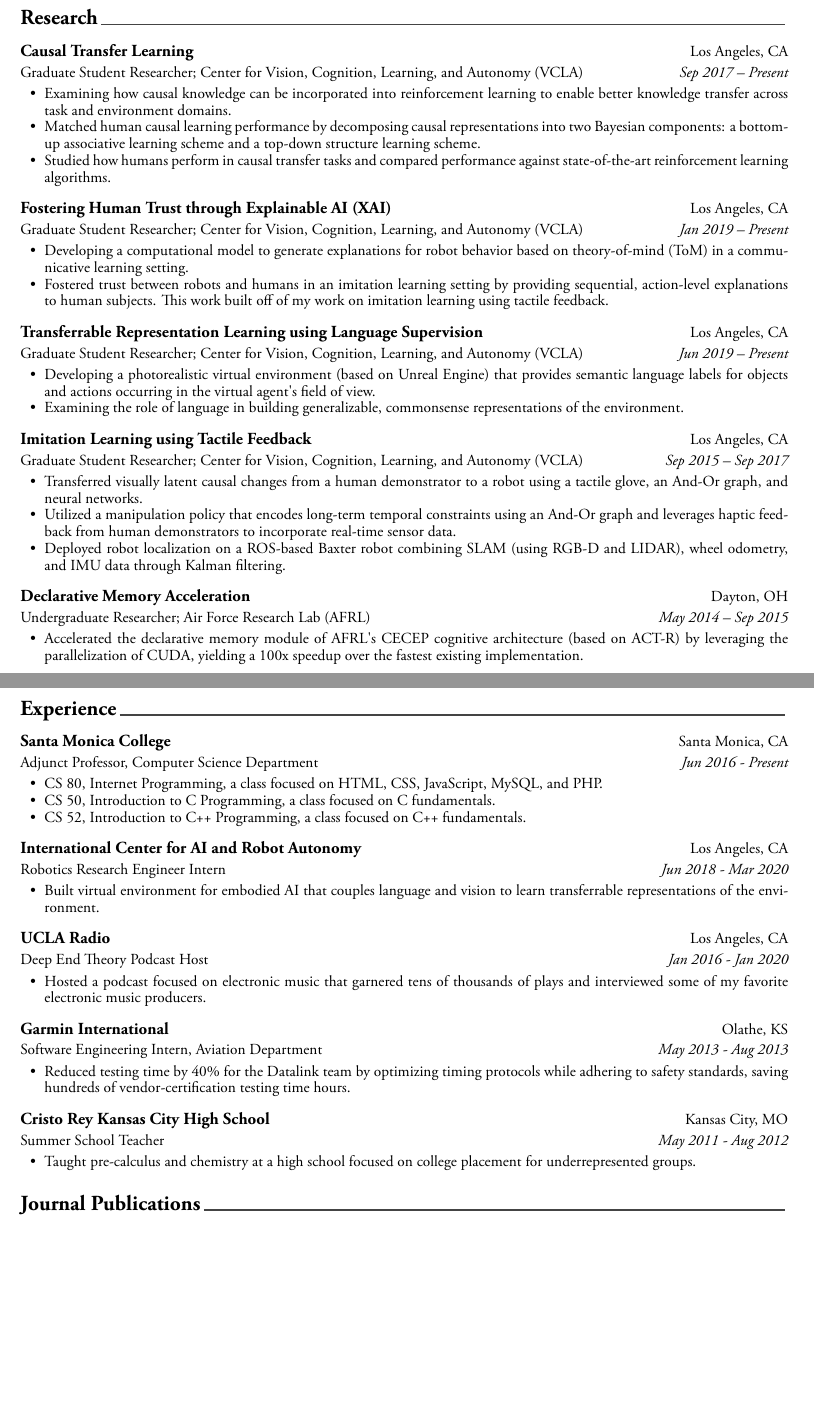
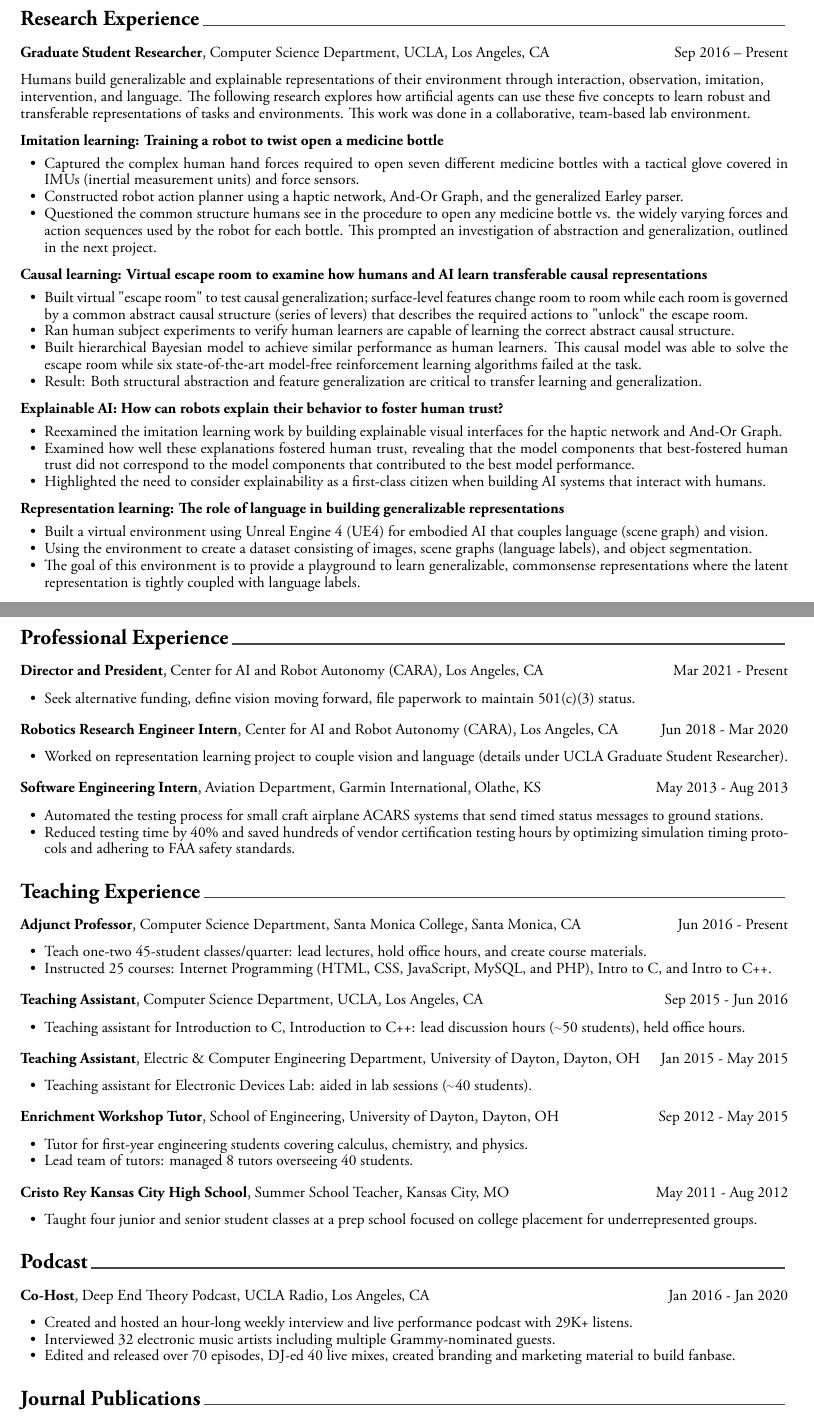
Before and after one commit to mjedmonds/cv, a LaTeX CV (cv.tex, which reads common-sections/education.tex, cv-sections/podcast.tex, cv-sections/professionalexperience.tex): two parts of pages 1 and 2 of 3, joined at a grey line, cut so that both start at the same text, the shorter picture padded with empty space. The pictures show the PDF file cv.pdf that the author committed with the source.

Commit message:
First update based on Anne's feedback

```diff
--- a/common-sections/education.tex
+++ b/common-sections/education.tex
@@ -12,14 +12,12 @@
 
 %------------------------------------------------
 
-\cventry
-{Ph.D. in Computer Science, Artifical Intelligence Concentration; Advisor: Prof. Song-Chun Zhu}
-{University of California, Los Angeles} % Institution
+\educationentry
+{University of California, Los Angeles (UCLA)} % Institution
 {Los Angeles, CA} % Location
-{Expected Jun 2021} % Date(s)
-{ % Description(s) bullet points
-% \begin{cvitems}
-% \item {Advised by Professor Song-Chun Zhu}
-% \end{cvitems}
+{
+  \educationdescription{Ph.D. in Computer Science, Artificial Intelligence Concentration; Advisor: Prof. Song-Chun Zhu}{Expected Jun 2021}{Dissertation: "Learning how and why: Causal learning and explanation from physical and interactive environments."}
+  \vspace{1mm}
+  \educationdescription{M.S. in Computer Science; Advisor: Prof. Song-Chun Zhu}{Jun 2017}{Thesis: "Learning Complex Functional Manipulations by Human Demonstration and Fluent Discovery."}
 }
 
@@ -26,19 +25,6 @@
 %------------------------------------------------
 
-\cventry
-{M.S. in Computer Science; Advisor: Prof. Song-Chun Zhu}
-{University of California, Los Angeles} % Institution
-{Los Angeles, CA} % Location
-{Jun 2017} % Date(s)
-{ % Description(s) bullet points
-% \begin{cvitems}
-% \item {Advised by Professor Song-Chun Zhu}
-% \end{cvitems}
-}
 
-%------------------------------------------------
-
-\cventry
-{B.S. in Computer Engineering; Magna Cum Laude; Advisor: Prof. Tarek Taha}
+\educationentry
 {University of Dayton} % Institution
 {Dayton, OH} % Location
--- /dev/null
+++ b/cv-sections/podcast.tex
@@ -0,0 +1,26 @@
+%----------------------------------------------------------------------------------------
+%	SECTION TITLE
+%----------------------------------------------------------------------------------------
+
+\cvsection{Podcast}
+
+%----------------------------------------------------------------------------------------
+%	SECTION CONTENT
+%----------------------------------------------------------------------------------------
+
+\begin{cventries}
+
+\cventry
+{Deep End Theory Podcast, UCLA Radio}
+{Co-Host}
+{Los Angeles, CA}
+{Jan 2016 - Jan 2020}
+{
+\begin{cvitems}
+\item Created and hosted an hour-long weekly interview and live performance podcast with 29K+ listens.
+\item Interviewed 32 electronic music artists including multiple Grammy-nominated guests.
+\item Edited and released over 70 episodes, DJ-ed 40 live mixes, created branding and marketing material to build fanbase.
+\end{cvitems}
+}
+
+\end{cventries}
--- /dev/null
+++ b/cv-sections/professionalexperience.tex
@@ -0,0 +1,47 @@
+%----------------------------------------------------------------------------------------
+%	SECTION TITLE
+%----------------------------------------------------------------------------------------
+
+\cvsection{Professional Experience}
+
+%----------------------------------------------------------------------------------------
+%	SECTION CONTENT
+%----------------------------------------------------------------------------------------
+
+\begin{cventries}
+
+\cventry
+{Center for AI and Robot Autonomy (CARA)}
+{Director and President}
+{Los Angeles, CA}
+{Mar 2021 - Present}
+{
+\begin{cvitems}
+\item Seek alternative funding, define vision moving forward, file paperwork to maintain 501(c)(3) status.
+\end{cvitems}
+}
+
+\cventry
+{Center for AI and Robot Autonomy (CARA)}
+{Robotics Research Engineer Intern}
+{Los Angeles, CA}
+{Jun 2018 - Mar 2020}
+{
+\begin{cvitems}
+\item Worked on representation learning project to couple vision and language (details under UCLA Graduate Student Researcher).
+\end{cvitems}
+}
+
+\cventry
+{Aviation Department, Garmin International}
+{Software Engineering Intern}
+{Olathe, KS}
+{May 2013 - Aug 2013}
+{
+\begin{cvitems}
+\item Automated the testing process for small craft airplane ACARS systems that send timed status messages to ground stations.
+\item Reduced testing time by 40\% and saved hundreds of vendor certification testing hours by optimizing simulation timing protocols and adhering to FAA safety standards.
+\end{cvitems}
+}
+
+\end{cventries}
--- a/cv-sections/research.tex
+++ b/cv-sections/research.tex
@@ -15,75 +15,129 @@
 % STICK TO "accomplished X measured by Y by doing Z" for the descriptions
 
 \cventry
-{Graduate Student Researcher; Center for Vision, Cognition, Learning, and Autonomy (VCLA)}
-{Causal Transfer Learning}
+{Computer Science Department, UCLA}
+{Graduate Student Researcher}
 {Los Angeles, CA}
-{Sep 2017 – Present}
+{Sep 2016 – Present}
 {
+\begin{flushleft}
+Humans build generalizable and explainable representations of their environment through interaction, observation, imitation, intervention, and language. The following research explores how artificial agents can use these five concepts to learn robust and transferable representations of tasks and environments. This work was done in a collaborative, team-based lab environment.
+\end{flushleft}
+%
+\begin{flushleft}
+\entrysmalltitlestyle{Imitation learning: Training a robot to twist open a medicine bottle}
+\end{flushleft}
+\vspace{-1mm}
 \begin{cvitems}
-\item Examining how causal knowledge can be incorporated into reinforcement learning to enable better knowledge transfer across task and environment domains.
-\item Matched human causal learning performance by decomposing causal representations into two Bayesian components: a bottom-up associative learning scheme and a top-down structure learning scheme.
-\item Studied how humans perform in causal transfer tasks and compared performance against state-of-the-art reinforcement learning algorithms.
+  \item Captured the complex human hand forces required to open seven different medicine bottles with a tactical glove covered in IMUs (inertial measurement units) and force sensors.
+  \item Constructed robot action planner using a haptic network, And-Or Graph, and the generalized Earley parser.
+  \item Questioned the common structure humans see in the procedure to open any medicine bottle vs. the widely varying forces and action sequences used by the robot for each bottle.  This prompted an investigation of abstraction and generalization, outlined in the next project.
+\end{cvitems}
+%
+\begin{flushleft}
+\entrysmalltitlestyle{Causal learning: Virtual escape room to examine how humans and AI learn transferable causal representations}
+\end{flushleft}
+\vspace{-1mm}
+\begin{cvitems}
+  \item Built virtual "escape room" to test causal generalization; surface-level features change room to room while each room is governed by a common abstract causal structure (series of levers) that describes the required actions to "unlock" the escape room.
+  \item Ran human subject experiments to verify human learners are capable of learning the correct abstract causal structure.
+  \item Built hierarchical Bayesian model to achieve similar performance as human learners.  This causal model was able to solve the escape room while six state-of-the-art model-free reinforcement learning algorithms failed at the task.
+  \item Result: Both structural abstraction and feature generalization are critical to transfer learning and generalization.
+\end{cvitems}
+%
+\begin{flushleft}
+\entrysmalltitlestyle{Explainable AI: How can robots explain their behavior to foster human trust?}
+\end{flushleft}
+\vspace{-1mm}
+\begin{cvitems}
+  \item Reexamined the imitation learning work by building explainable visual interfaces for the haptic network and And-Or Graph.
+  \item Examined how well these explanations fostered human trust, revealing that the model components that best-fostered human trust did not correspond to the model components that contributed to the best model performance.
+  \item Highlighted the need to consider explainability as a first-class citizen when building AI systems that interact with humans.
+\end{cvitems}
+%
+\begin{flushleft}
+\entrysmalltitlestyle{Representation learning: The role of language in building generalizable representations}
+\end{flushleft}
+\vspace{-1mm}
+\begin{cvitems}
+  \item Built a virtual environment using Unreal Engine 4 (UE4) for embodied AI that couples language (scene graph) and vision.
+  \item Using the environment to create a dataset consisting of images, scene graphs (language labels), and object segmentation.
+  \item The goal of this environment is to provide a playground to learn generalizable, commonsense representations where the latent representation is tightly coupled with language labels.
 \end{cvitems}
 }
 
 %------------------------------------------------
 
-\cventry
-{Graduate Student Researcher; Center for Vision, Cognition, Learning, and Autonomy (VCLA)}
-{Fostering Human Trust through Explainable AI (XAI)}
-{Los Angeles, CA}
-{Jan 2019 – Present}
-{
-\begin{cvitems}
-% \item Investigating the form of explanations that foster human trust and the computational models that support such explanations.
-\item Developing a computational model to generate explanations for robot behavior based on theory-of-mind (ToM) in a communicative learning setting.
-\item Fostered trust between robots and humans in an imitation learning setting by providing sequential, action-level explanations to human subjects. This work built off of my work on imitation learning using tactile feedback.
-\end{cvitems}
-}
+% \cventry
+% {Graduate Student Researcher; Center for Vision, Cognition, Learning, and Autonomy (VCLA)}
+% {Causal Transfer Learning}
+% {Los Angeles, CA}
+% {Sep 2017 – Present}
+% {
+% \begin{cvitems}
+% \item Examining how causal knowledge can be incorporated into reinforcement learning to enable better knowledge transfer across task and environment domains.
+% \item Matched human causal learning performance by decomposing causal representations into two Bayesian components: a bottom-up associative learning scheme and a top-down structure learning scheme.
+% \item Studied how humans perform in causal transfer tasks and compared performance against state-of-the-art reinforcement learning algorithms.
+% \end{cvitems}
+% }
 
 %------------------------------------------------
 
-\cventry
-{Graduate Student Researcher; Center for Vision, Cognition, Learning, and Autonomy (VCLA)}
-{Transferrable Representation Learning using Language Supervision}
-{Los Angeles, CA}
-{Jun 2019 – Present}
-{
-\begin{cvitems}
-\item Developing a photorealistic virtual environment (based on Unreal Engine) that provides semantic language labels for objects and actions occurring in the virtual agent's field of view.
-\item Examining the role of language in building generalizable, commonsense representations of the environment.
-% \item This work is inspired by research in child development and aims to build commonsense knowledge from interaction.
-\end{cvitems}
-}
+% \cventry
+% {Graduate Student Researcher; Center for Vision, Cognition, Learning, and Autonomy (VCLA)}
+% {Fostering Human Trust through Explainable AI (XAI)}
+% {Los Angeles, CA}
+% {Jan 2019 – Present}
+% {
+% \begin{cvitems}
+% % \item Investigating the form of explanations that foster human trust and the computational models that support such explanations.
+% \item Developing a computational model to generate explanations for robot behavior based on theory-of-mind (ToM) in a communicative learning setting.
+% \item Fostered trust between robots and humans in an imitation learning setting by providing sequential, action-level explanations to human subjects. This work built off of my work on imitation learning using tactile feedback.
+% \end{cvitems}
+% }
 
 %------------------------------------------------
 
-\cventry
-{Graduate Student Researcher; Center for Vision, Cognition, Learning, and Autonomy (VCLA)}
-{Imitation Learning using Tactile Feedback}
-{Los Angeles, CA}
-{Sep 2015 – Sep 2017}
-{
-\begin{cvitems}
-\item Transferred visually latent causal changes from a human demonstrator to a robot using a tactile glove, an And-Or graph, and neural networks.
-\item Utilized a manipulation policy that encodes long-term temporal constraints using an And-Or graph and leverages haptic feedback from human demonstrators to incorporate real-time sensor data.
-\item Deployed robot localization on a ROS-based Baxter robot combining SLAM (using RGB-D and LIDAR), wheel odometry, and IMU data through Kalman filtering.
-\end{cvitems}
-}
+% \cventry
+% {Graduate Student Researcher; Center for Vision, Cognition, Learning, and Autonomy (VCLA)}
+% {Transferrable Representation Learning using Language Supervision}
+% {Los Angeles, CA}
+% {Jun 2019 – Present}
+% {
+% \begin{cvitems}
+% \item Developing a photorealistic virtual environment (based on Unreal Engine) that provides semantic language labels for objects and actions occurring in the virtual agent's field of view.
+% \item Examining the role of language in building generalizable, commonsense representations of the environment.
+% % \item This work is inspired by research in child development and aims to build commonsense knowledge from interaction.
+% \end{cvitems}
+% }
 
 %------------------------------------------------
 
-\cventry
-{Undergraduate Researcher; Air Force Research Lab (AFRL)}
-{Declarative Memory Acceleration}
-{Dayton, OH}
-{May 2014 – Sep 2015}
-{
-\begin{cvitems}
-\item Accelerated the declarative memory module of AFRL's CECEP cognitive architecture (based on \href{http://act-r.psy.cmu.edu/}{ACT-R}) by leveraging the parallelization of CUDA, yielding a 100x speedup over the fastest existing implementation.
-\end{cvitems}
-}
+% \cventry
+% {Graduate Student Researcher; Center for Vision, Cognition, Learning, and Autonomy (VCLA)}
+% {Imitation Learning using Tactile Feedback}
+% {Los Angeles, CA}
+% {Sep 2015 – Sep 2017}
+% {
+% \begin{cvitems}
+% \item Transferred visually latent causal changes from a human demonstrator to a robot using a tactile glove, an And-Or graph, and neural networks.
+% \item Utilized a manipulation policy that encodes long-term temporal constraints using an And-Or graph and leverages haptic feedback from human demonstrators to incorporate real-time sensor data.
+% \item Deployed robot localization on a ROS-based Baxter robot combining SLAM (using RGB-D and LIDAR), wheel odometry, and IMU data through Kalman filtering.
+% \end{cvitems}
+% }
+
+%------------------------------------------------
+
+% \cventry
+% {Undergraduate Researcher; Air Force Research Lab (AFRL)}
+% {Declarative Memory Acceleration}
+% {Dayton, OH}
+% {May 2014 – Sep 2015}
+% {
+% \begin{cvitems}
+% \item Accelerated the declarative memory module of AFRL's CECEP cognitive architecture (based on \href{http://act-r.psy.cmu.edu/}{ACT-R}) by leveraging the parallelization of CUDA, yielding a 100x speedup over the fastest existing implementation.
+% \end{cvitems}
+% }
 
 %------------------------------------------------
 
--- /dev/null
+++ b/cv-sections/teachingexperience.tex
@@ -0,0 +1,74 @@
+%----------------------------------------------------------------------------------------
+%	SECTION TITLE
+%----------------------------------------------------------------------------------------
+
+\cvsection{Teaching Experience}
+
+%----------------------------------------------------------------------------------------
+%	SECTION CONTENT
+%----------------------------------------------------------------------------------------
+
+\begin{cventries}
+
+\cventry
+{Computer Science Department, Santa Monica College}
+{Adjunct Professor}
+{Santa Monica, CA}
+{Jun 2016 - Present}
+{
+\begin{cvitems}
+  \item Teach one-two 45-student classes/quarter: lead lectures, hold office hours, and create course materials.
+  \item Instructed 25 courses: Internet Programming (HTML, CSS, JavaScript, MySQL, and PHP), Intro to C, and Intro to C++.
+\end{cvitems}
+}
+
+%------------------------------------------------
+
+\cventry
+{Computer Science Department, UCLA}
+{Teaching Assistant}
+{Los Angeles, CA}
+{Sep 2015 - Jun 2016}
+{
+\begin{cvitems}
+  \item Teaching assistant for Introduction to C, Introduction to C++: lead discussion hours ({\raise.17ex\hbox{$\scriptstyle\sim$}}50 students), held office hours.
+\end{cvitems}
+}
+
+\cventry
+{Electric \& Computer Engineering Department, University of Dayton}
+{Teaching Assistant}
+{Dayton, OH}
+{Jan 2015 - May 2015}
+{
+\begin{cvitems}
+  \item Teaching assistant for Electronic Devices Lab: aided in lab sessions ({\raise.17ex\hbox{$\scriptstyle\sim$}}40 students).
+\end{cvitems}
+}
+
+\cventry
+{School of Engineering, University of Dayton}
+{Enrichment Workshop Tutor}
+{Dayton, OH}
+{Sep 2012 - May 2015}
+{
+\begin{cvitems}
+  \item Tutor for first-year engineering students covering calculus, chemistry, and physics.
+  \item Lead team of tutors: managed 8 tutors overseeing 40 students.
+\end{cvitems}
+}
+
+%------------------------------------------------
+
+\cventry
+{Summer School Teacher}
+{Cristo Rey Kansas City High School}
+{Kansas City, MO}
+{May 2011 - Aug 2012}
+{
+\begin{cvitems}
+\item Taught four junior and senior student classes at a prep school focused on college placement for underrepresented groups.
+\end{cvitems}
+}
+
+\end{cventries}
```
Also changed, not shown: awesome-cv.cls (+42 -9 lines), common-sections/header.tex (+2 -1 lines), common-sections/skills.tex (+2 -2 lines), cv-sections/experience.tex (deleted, +0 -15 lines), cv.tex (+6 -4 lines), cv.pdf, resume.pdf, common-sections/education.tex (8 more changed lines), cv-sections/research.tex (2 more changed lines).
